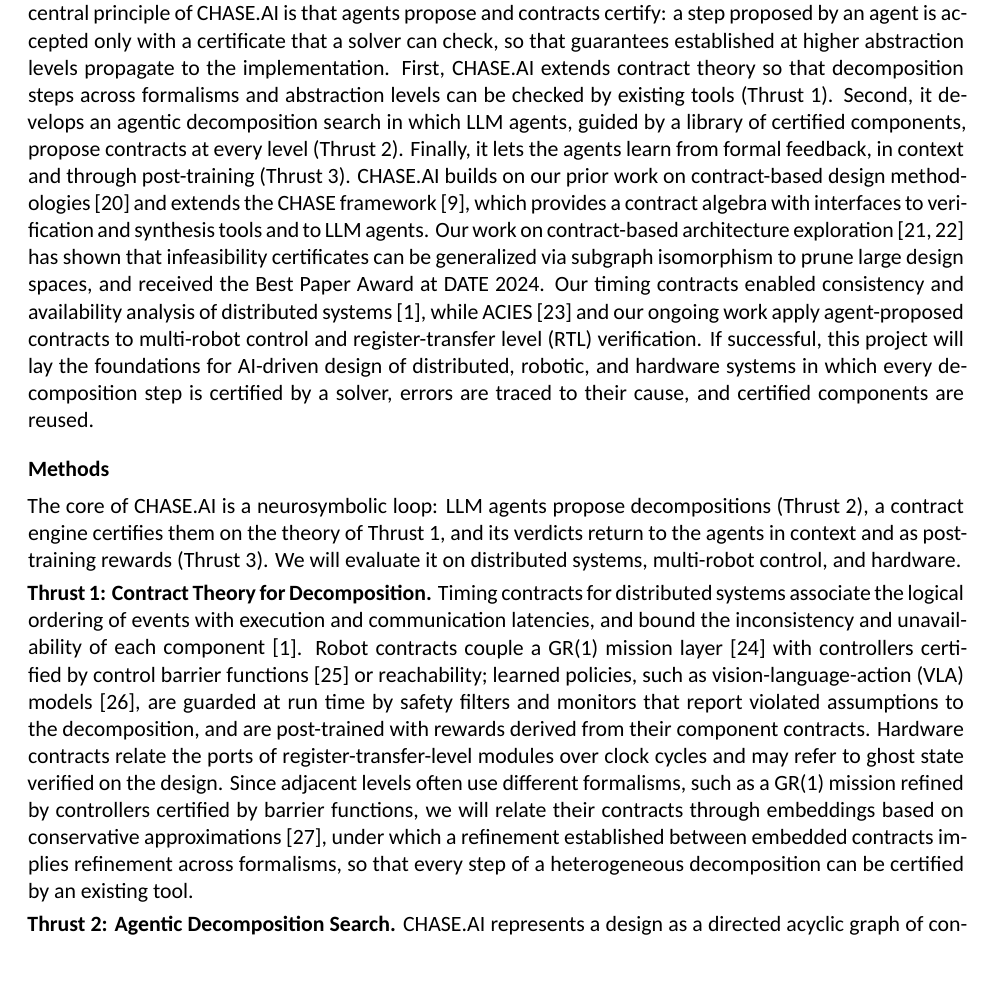
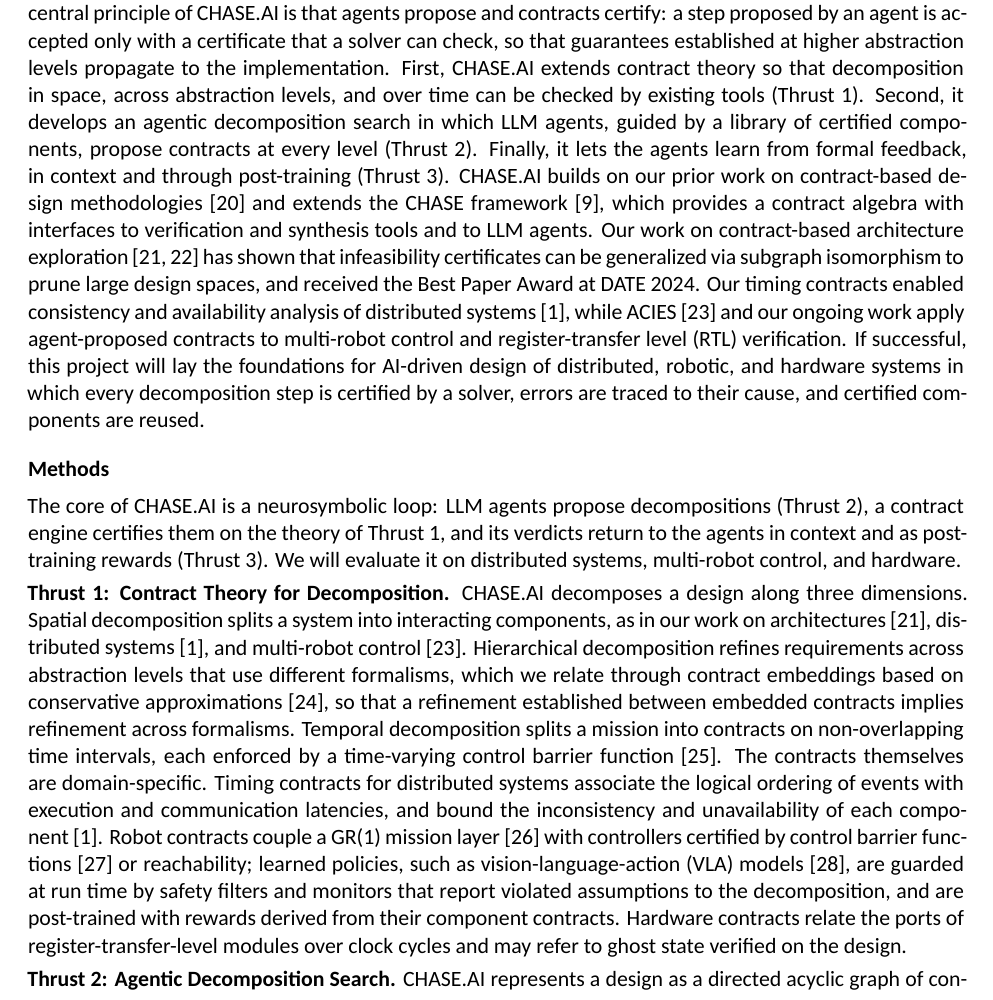
Before and after one commit to yfxiao16/Amazon-Research-Award-2026-Automated-Reasoning, a LaTeX document (ARA26/main.tex, which reads ARA26/doc/intro.tex, ARA26/doc/methods.tex): part of page 2 of 7, cut so that both start at the same text, the shorter picture padded with empty space. Compiled offline with XeLaTeX.

Commit message:
Thrust 1: spatial, hierarchical (conservative approximations), and temporal (CBF contracts) decomposition
Co-Authored-By: Claude Opus 5.5 <noreply@anthropic.com>
Claude-Session: https://claude.ai/code/session_01Hgzwaerjc8tY3DaQYdihfR

```diff
--- a/ARA26/doc/intro.tex
+++ b/ARA26/doc/intro.tex
@@ -4,4 +4,4 @@
 
 Contract-based design provides a formal basis for this goal. An \gls{ag} contract specifies what a component guarantees under assumptions on its environment~\cite{benveniste2018contracts}. A decomposition is correct when the composition of the component contracts refines the system contract, and the algebra of contracts provides operators, such as the quotient, that compute the weakest specification a missing component must satisfy~\cite{incer2023algebraic,incer2022thesis}. Existing contract-based tools, including \chase~\cite{nuzzo2018chase}, Pacti~\cite{incer2023pacti}, and OCRA~\cite{cimatti2013ocra}, assume that contracts are written by human designers, and existing decomposition methods for synthesis rely on a fixed library of components~\cite{iannopollo2018decomposition}. Decomposition is also used by recent LLM reasoning methods: language models search over decompositions~\cite{yao2023tot}, compose functions validated by tests~\cite{zelikman2023parsel}, and delegate subgoals to automated provers~\cite{jiang2022thor,yang2023leandojo,ren2025deepseekprover}. However, their checks are either informal, such as tests and verbal reflection~\cite{shinn2023reflexion}, or limited to proof goals, and do not establish that the components of a system are realizable and compose correctly. Letting agents write the contracts raises three scientific questions. First, the levels of a design are often described in different formalisms, so each decomposition step must remain checkable by existing verification and synthesis tools. Second, the existence of a decomposition into realizable components is undecidable for general architectures~\cite{pnueli1990distributed}, so the search over decompositions must be organized such that certified progress is never lost. Third, an agent may search indefinitely unless each failure is explained in a form that excludes whole families of candidates and improves its future proposals.
 
-The proposed framework, termed \sysname, addresses these challenges via a three-pronged approach. The central principle of \sysname is that agents propose and contracts certify: a step proposed by an agent is accepted only with a certificate that a solver can check, so that guarantees established at higher abstraction levels propagate to the implementation. First, \sysname extends contract theory so that decomposition steps across formalisms and abstraction levels can be checked by existing tools (Thrust~1). Second, it develops an agentic decomposition search in which LLM agents, guided by a library of certified components, propose contracts at every level (Thrust~2). Finally, it lets the agents learn from formal feedback, in context and through post-training (Thrust~3). \sysname builds on our prior work on contract-based design methodologies~\cite{nuzzo2015platform} and extends the \chase framework~\cite{nuzzo2018chase}, which provides a contract algebra with interfaces to verification and synthesis tools and to LLM agents. Our work on contract-based architecture exploration~\cite{xiao2024contrarc,xiao2026smcp} has shown that infeasibility certificates can be generalized via subgraph isomorphism to prune large design spaces, and received the Best Paper Award at DATE 2024. Our timing contracts enabled consistency and availability analysis of distributed systems~\cite{xiao2026memocode}, while ACIES~\cite{xiao2026acies} and our ongoing work apply agent-proposed contracts to multi-robot control and \gls{rtl} verification. If successful, this project will lay the foundations for AI-driven design of distributed, robotic, and hardware systems in which every decomposition step is certified by a solver, errors are traced to their cause, and certified components are reused.
+The proposed framework, termed \sysname, addresses these challenges via a three-pronged approach. The central principle of \sysname is that agents propose and contracts certify: a step proposed by an agent is accepted only with a certificate that a solver can check, so that guarantees established at higher abstraction levels propagate to the implementation. First, \sysname extends contract theory so that decomposition in space, across abstraction levels, and over time can be checked by existing tools (Thrust~1). Second, it develops an agentic decomposition search in which LLM agents, guided by a library of certified components, propose contracts at every level (Thrust~2). Finally, it lets the agents learn from formal feedback, in context and through post-training (Thrust~3). \sysname builds on our prior work on contract-based design methodologies~\cite{nuzzo2015platform} and extends the \chase framework~\cite{nuzzo2018chase}, which provides a contract algebra with interfaces to verification and synthesis tools and to LLM agents. Our work on contract-based architecture exploration~\cite{xiao2024contrarc,xiao2026smcp} has shown that infeasibility certificates can be generalized via subgraph isomorphism to prune large design spaces, and received the Best Paper Award at DATE 2024. Our timing contracts enabled consistency and availability analysis of distributed systems~\cite{xiao2026memocode}, while ACIES~\cite{xiao2026acies} and our ongoing work apply agent-proposed contracts to multi-robot control and \gls{rtl} verification. If successful, this project will lay the foundations for AI-driven design of distributed, robotic, and hardware systems in which every decomposition step is certified by a solver, errors are traced to their cause, and certified components are reused.
--- a/ARA26/doc/methods.tex
+++ b/ARA26/doc/methods.tex
@@ -2,7 +2,7 @@
 
 The core of \sysname is a neurosymbolic loop: LLM agents propose decompositions (Thrust~2), a contract engine certifies them on the theory of Thrust~1, and its verdicts return to the agents in context and as post-training rewards (Thrust~3). We will evaluate it on distributed systems, multi-robot control, and hardware.
 
-\thrust{Thrust 1: Contract Theory for Decomposition.} Timing contracts for distributed systems associate the logical ordering of events with execution and communication latencies, and bound the inconsistency and unavailability of each component~\cite{xiao2026memocode}. Robot contracts couple a GR(1) mission layer~\cite{bloem2012gr1} with controllers certified by control barrier functions~\cite{ames2019cbf} or reachability; learned policies, such as \gls{vla} models~\cite{kim2024openvla}, are guarded at run time by safety filters and monitors that report violated assumptions to the decomposition, and are post-trained with rewards derived from their component contracts. Hardware contracts relate the ports of register-transfer-level modules over clock cycles and may refer to ghost state verified on the design. Since adjacent levels often use different formalisms, such as a GR(1) mission refined by controllers certified by barrier functions, we will relate their contracts through embeddings based on conservative approximations~\cite{naik2024contract}, under which a refinement established between embedded contracts implies refinement across formalisms, so that every step of a heterogeneous decomposition can be certified by an existing tool.
+\thrust{Thrust 1: Contract Theory for Decomposition.} \sysname decomposes a design along three dimensions. Spatial decomposition splits a system into interacting components, as in our work on architectures~\cite{xiao2024contrarc}, distributed systems~\cite{xiao2026memocode}, and multi-robot control~\cite{xiao2026acies}. Hierarchical decomposition refines requirements across abstraction levels that use different formalisms, which we relate through contract embeddings based on conservative approximations~\cite{naik2024contract}, so that a refinement established between embedded contracts implies refinement across formalisms. Temporal decomposition splits a mission into contracts on non-overlapping time intervals, each enforced by a time-varying control barrier function~\cite{waqas2022cbf}. The contracts themselves are domain-specific. Timing contracts for distributed systems associate the logical ordering of events with execution and communication latencies, and bound the inconsistency and unavailability of each component~\cite{xiao2026memocode}. Robot contracts couple a GR(1) mission layer~\cite{bloem2012gr1} with controllers certified by control barrier functions~\cite{ames2019cbf} or reachability; learned policies, such as \gls{vla} models~\cite{kim2024openvla}, are guarded at run time by safety filters and monitors that report violated assumptions to the decomposition, and are post-trained with rewards derived from their component contracts. Hardware contracts relate the ports of register-transfer-level modules over clock cycles and may refer to ghost state verified on the design.
 
 \thrust{Thrust 2: Agentic Decomposition Search.} \sysname represents a design as a directed acyclic graph of contracts, built recursively by LLM agents. At an internal node, an agent receives the parent contract, the interfaces of the subcomponents, and certified decompositions of similar components retrieved from the library, and proposes one contract for each subcomponent, formalizing natural-language requirements where needed. The proposal is accepted only if the component contracts are consistent and non-vacuous, bounded checks on the actual components find no counterexample, and their composition refines the parent contract. Each subcomponent is then discharged by a back end or handed to a new agent whose context contains only its own contract and therefore does not grow with the design; a node that cannot satisfy its contract returns a witness to its parent, which revises the decomposition while certified subtrees are kept. Alternative decompositions are explored by a tree search in which the LLM acts as the policy and the engine prunes candidates. Only the leaves change across domains: a networked component whose timing contract is checked via mixed-integer linear programming, a robot controller certified by a synthesis or reachability tool, a learned policy guarded at run time, or a hardware module proved by a model checker.
 
```
Also changed, not shown: ARA26/reference.bib (+7 -0 lines), ARA26/main.pdf.
